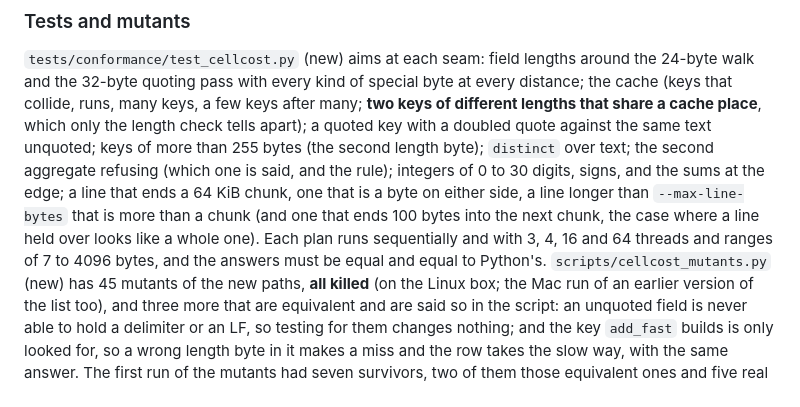
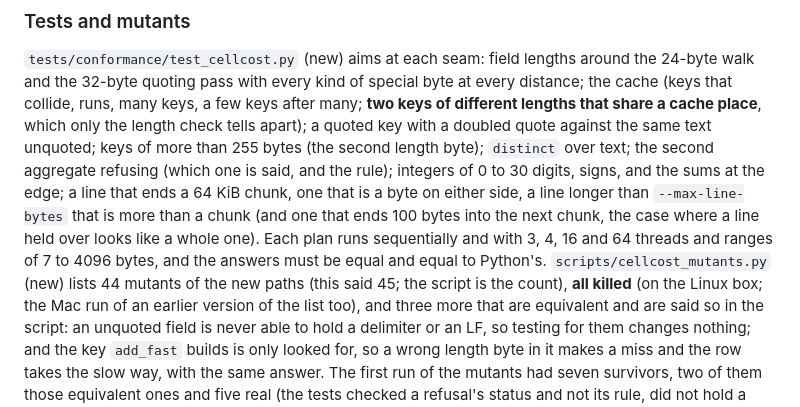
Before and after one commit to alpibrusl/cancho-table, a Markdown page: docs/history.md, the part around the change. Drawn GitHub-style.

```diff
--- a/docs/history.md
+++ b/docs/history.md
@@ -295,7 +295,7 @@ length byte); `distinct` over text; the second aggregate refusing (which one is
 longer than `--max-line-bytes` that is more than a chunk (and one that ends 100 bytes into the next chunk, the case where
 a line held over looks like a whole one). Each plan runs sequentially and with 3, 4, 16 and 64 threads and ranges of
 7 to 4096 bytes, and the answers must be equal and equal to Python's.
-`scripts/cellcost_mutants.py` (new) has 45 mutants of the new paths, **all killed** (on the Linux box; the Mac run of an earlier
+`scripts/cellcost_mutants.py` (new) lists 44 mutants of the new paths (this said 45; the script is the count), **all killed** (on the Linux box; the Mac run of an earlier
 version of the list too), and three more that are equivalent and are said so in the script: an unquoted field is never able to hold a delimiter or an LF, so testing for them changes nothing; and the
 key `add_fast` builds is only looked for, so a wrong length byte in it makes a miss and the row takes the slow way, with
 the same answer. The first run of the mutants had seven survivors, two of them those equivalent ones and five real (the tests checked a refusal's status and not its
```
Also changed, not shown: docs/parallel.md (+1 -1 lines).
